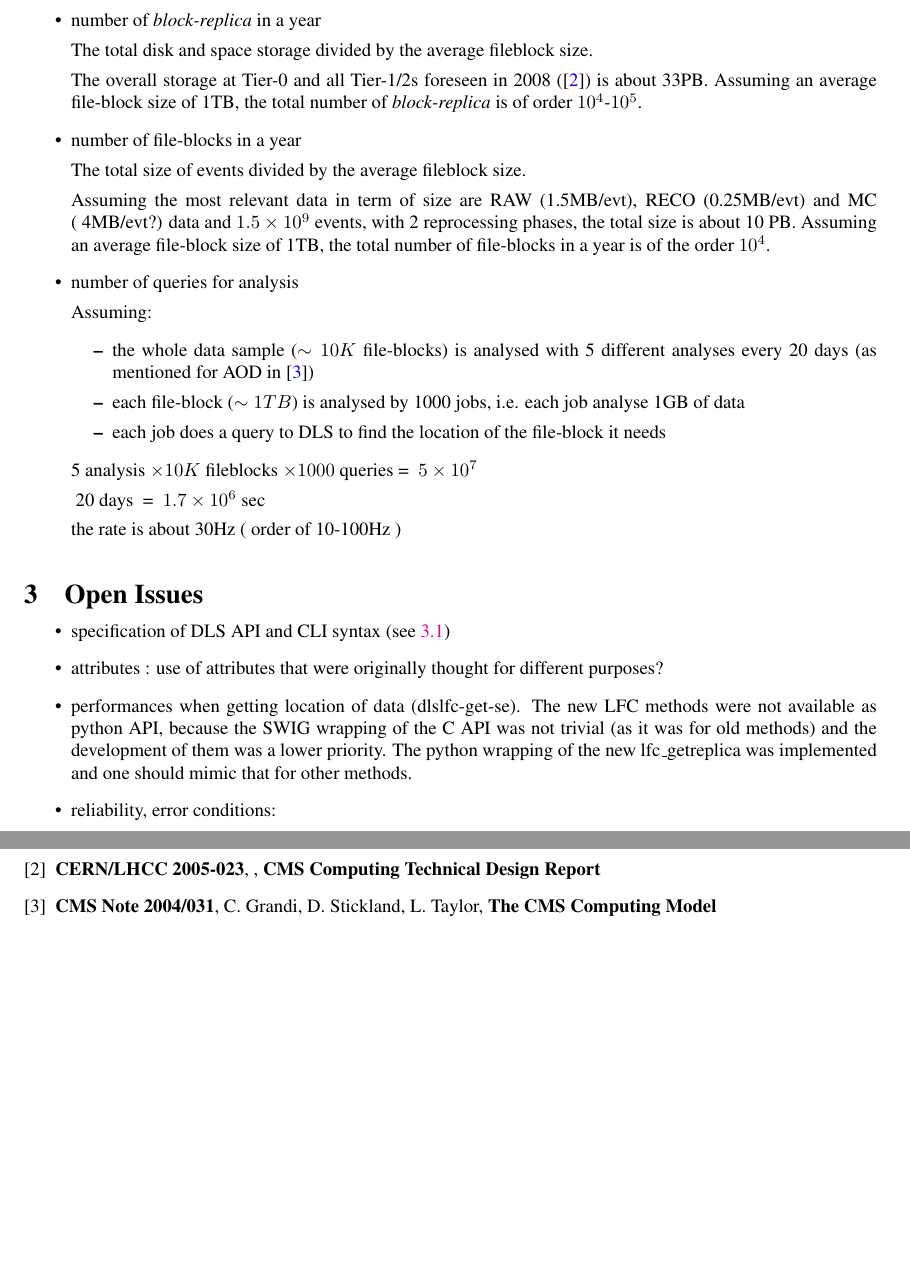
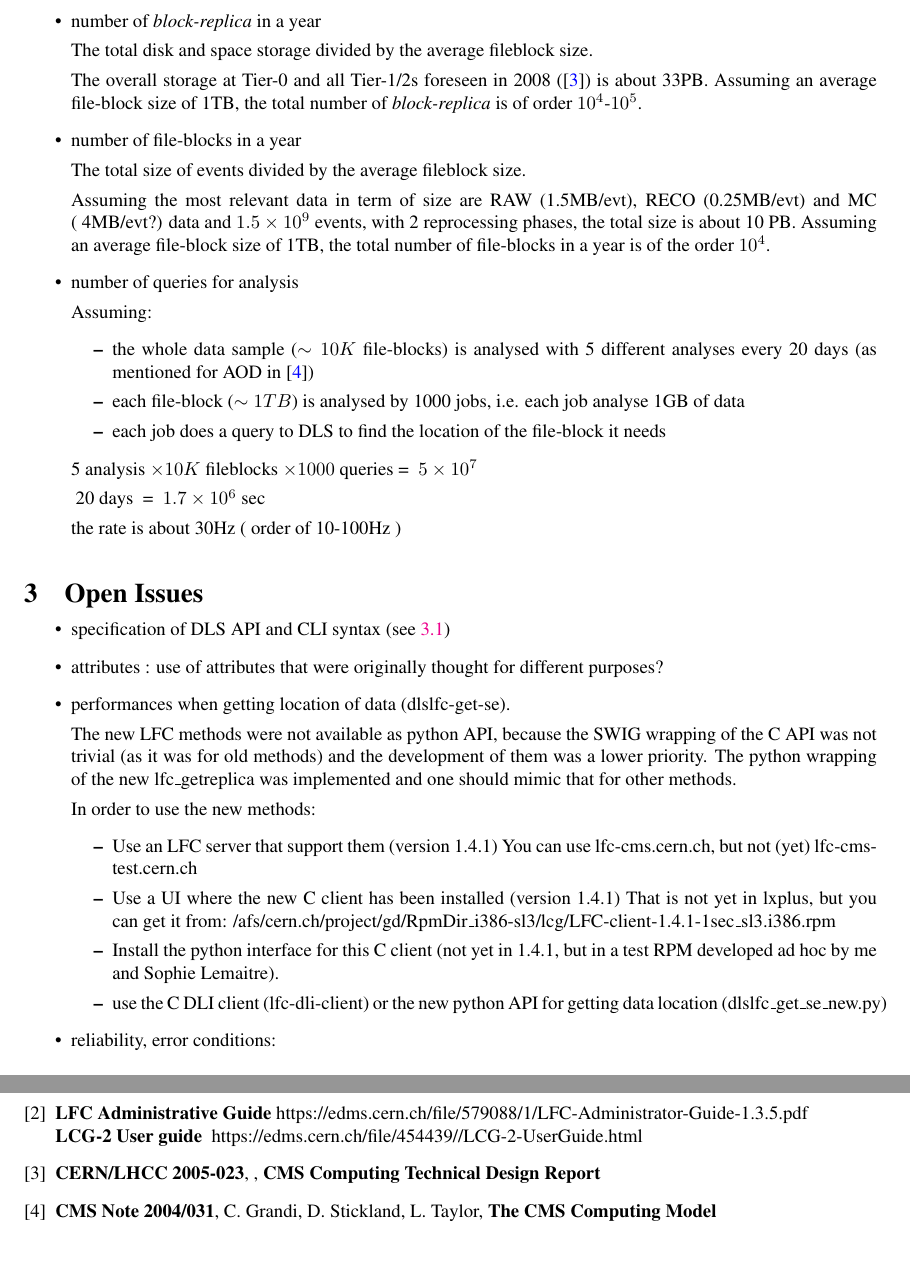
Before and after one commit to bbockelm/DLS, a LaTeX document (Documentation/lfc-dls.tex): two parts of pages 8 and 10 of 10, joined at a grey line, cut so that both start at the same text. Compiled offline with pdfLaTeX; a LaTeX package or settings file that is missing is left out.

Commit message:
reference to LFC doc, info about how to use new LFC 1.4

```diff
--- a/Documentation/lfc-dls.tex
+++ b/Documentation/lfc-dls.tex
@@ -585,7 +585,25 @@ some connections to the LFC server are timed out.
  \item specification of DLS API and CLI syntax (see \ref{appendix})
  \item attributes : use of attributes that were originally thought for different purposes?
  \item performances when getting location of data (dlslfc-get-se).
+
 The new LFC methods were not available as python API, because the SWIG wrapping of the C API was not trivial (as it was for old methods) and the development of them was a lower priority. The python wrapping of the new lfc\_getreplica was implemented and one should mimic that for other methods.
+
+
+In order to use the new methods:
+\begin{itemize}
+
+\item Use an LFC server that support them (version 1.4.1)
+    You can use lfc-cms.cern.ch, but not (yet) lfc-cms-test.cern.ch
+\item Use a UI where the new C client has been installed (version 1.4.1)
+    That is not yet in lxplus, but you can get it from:
+    /afs/cern.ch/project/gd/RpmDir\_i386-sl3/lcg/LFC-client-1.4.1-1sec\_sl3.i386.rpm
+\item Install the python interface for this C client (not yet in 1.4.1, but
+in a test RPM developed ad hoc by me and Sophie Lemaitre).
+
+\item use the C DLI client (lfc-dli-client) or the new python API for getting data location (dlslfc\_get\_se\_new.py)
+\end{itemize}
+
+
 
  \item reliability, error conditions:
        \begin{itemize}
@@ -698,7 +717,7 @@ like C structures). E.g.:
 
 \begin{thebibliography}{9}
   \bibitem{DLS} {\bf ????}, , {\bf The CMS Data Location Service}
-
+  \bibitem{LFC} {\bf LFC Administrative Guide} https://edms.cern.ch/file/579088/1/LFC-Administrator-Guide-1.3.5.pdf \\ {\bf LCG-2 User guide } https://edms.cern.ch/file/454439//LCG-2-UserGuide.html
   \bibitem{CTDR} {\bf CERN/LHCC 2005-023}, , {\bf CMS Computing Technical Design Report}
   \bibitem{CM} {\bf CMS Note 2004/031}, C. Grandi, D. Stickland,
                L. Taylor, {\bf The CMS Computing Model}
```
Also changed, not shown: Documentation/lfc-dls.tex (3 more changed lines).
